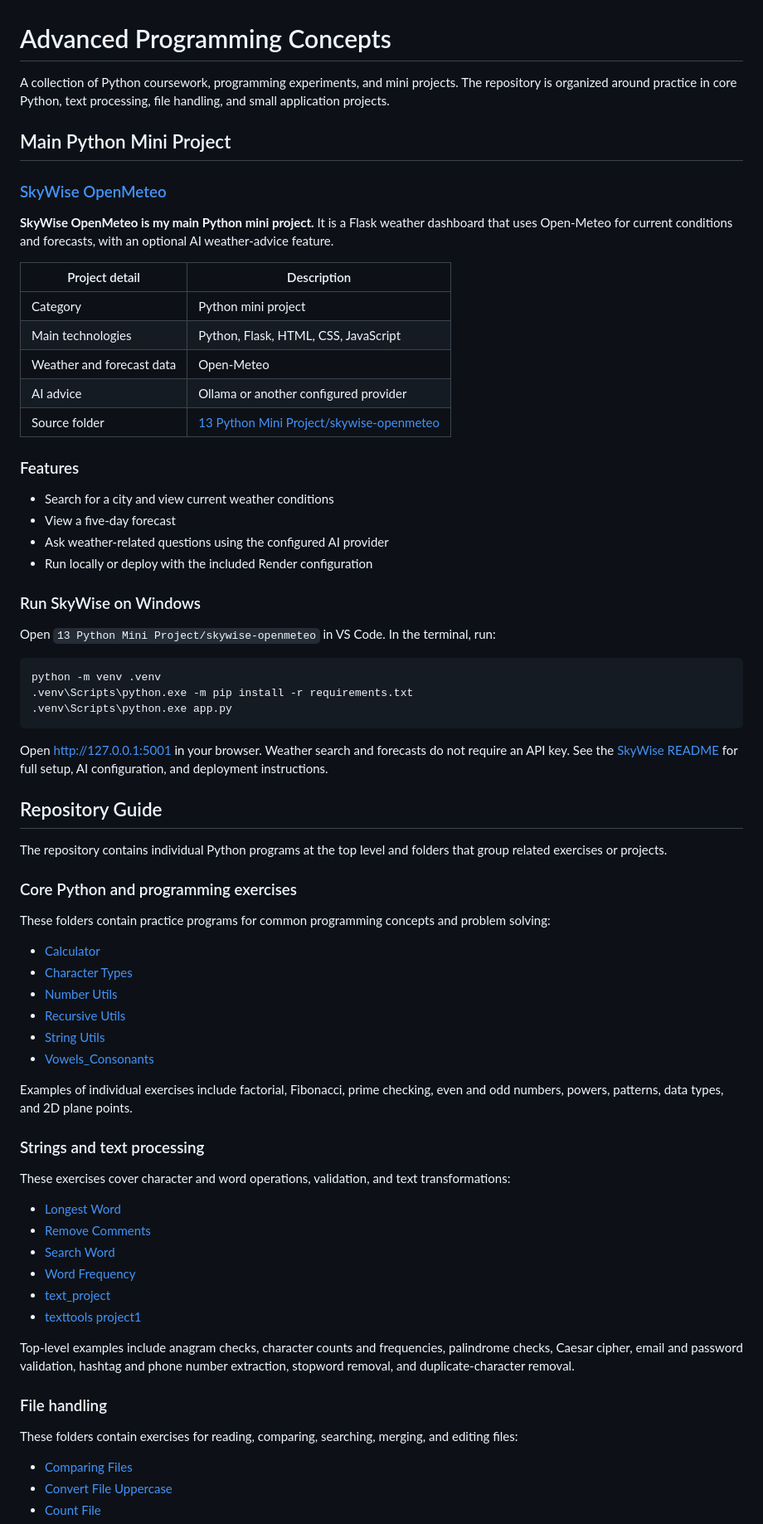
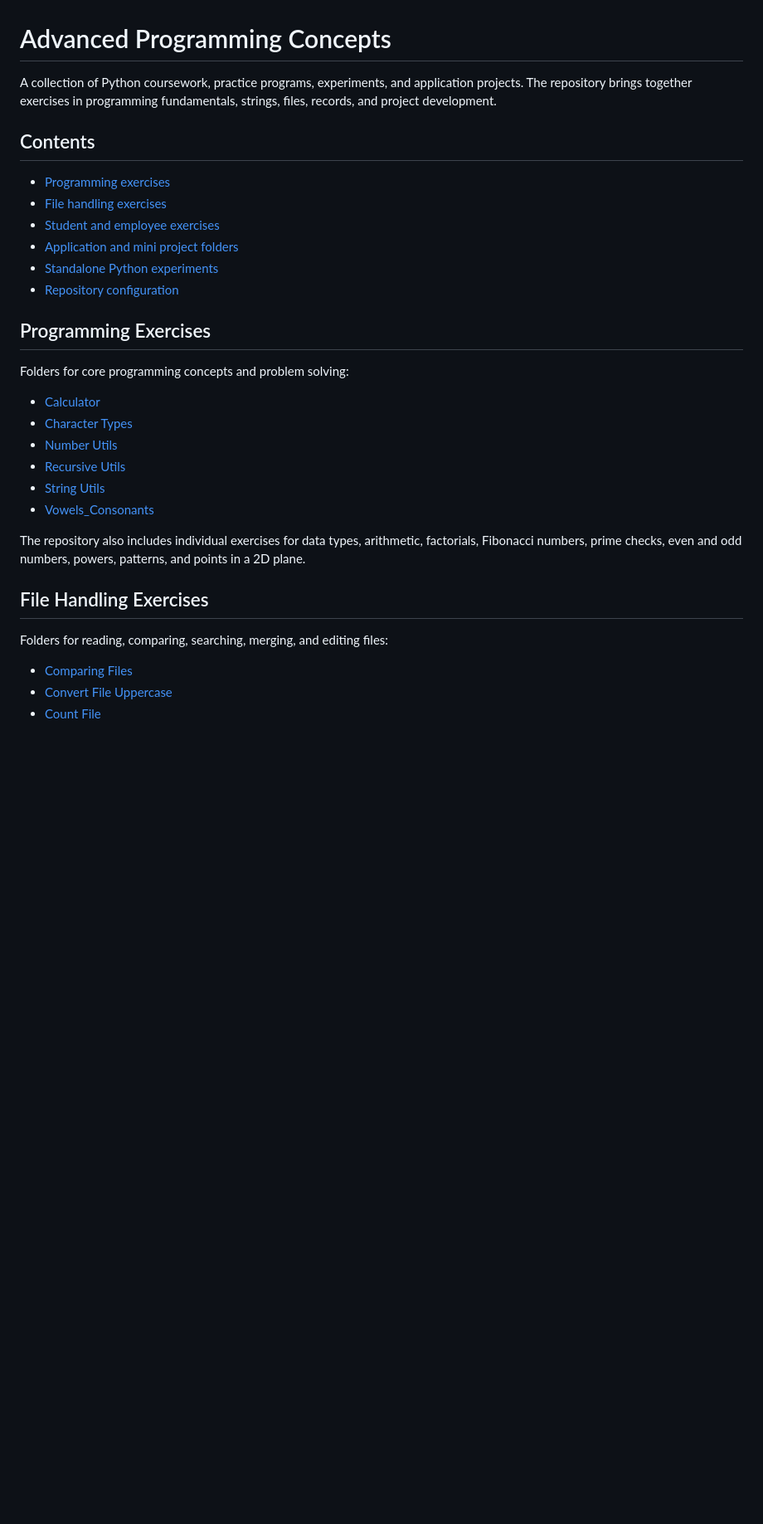
Before and after one commit to AdityaMane231105/Advanced-Programming-Concepts, a Markdown page: README.md, the part around one of its changes. Shown at 83% size. GitHub-like rendering; blank space fills up the shorter version.

````diff
--- a/README.md
+++ b/README.md
@@ -1,47 +1,19 @@
 # Advanced Programming Concepts
 
-A collection of Python coursework, programming experiments, and mini projects. The repository is organized around practice in core Python, text processing, file handling, and small application projects.
+A collection of Python coursework, practice programs, experiments, and application projects. The repository brings together exercises in programming fundamentals, strings, files, records, and project development.
 
-## Main Python Mini Project
+## Contents
 
-### [SkyWise OpenMeteo](13%20Python%20Mini%20Project/skywise-openmeteo/README.md)
+- [Programming exercises](#programming-exercises)
+- [File handling exercises](#file-handling-exercises)
+- [Student and employee exercises](#student-and-employee-exercises)
+- [Application and mini project folders](#application-and-mini-project-folders)
+- [Standalone Python experiments](#standalone-python-experiments)
+- [Repository configuration](#repository-configuration)
 
-**SkyWise OpenMeteo is my main Python mini project.** It is a Flask weather dashboard that uses Open-Meteo for current conditions and forecasts, with an optional AI weather-advice feature.
+## Programming Exercises
 
-| Project detail | Description |
-| --- | --- |
-| Category | Python mini project |
-| Main technologies | Python, Flask, HTML, CSS, JavaScript |
-| Weather and forecast data | Open-Meteo |
-| AI advice | Ollama or another configured provider |
-| Source folder | [13 Python Mini Project/skywise-openmeteo](13%20Python%20Mini%20Project/skywise-openmeteo) |
-
-### Features
-
-- Search for a city and view current weather conditions
-- View a five-day forecast
-- Ask weather-related questions using the configured AI provider
-- Run locally or deploy with the included Render configuration
-
-### Run SkyWise on Windows
-
-Open `13 Python Mini Project/skywise-openmeteo` in VS Code. In the terminal, run:
-
-```powershell
-python -m venv .venv
-.venv\Scripts\python.exe -m pip install -r requirements.txt
-.venv\Scripts\python.exe app.py
-```
-
-Open [http://127.0.0.1:5001](http://127.0.0.1:5001) in your browser. Weather search and forecasts do not require an API key. See the [SkyWise README](13%20Python%20Mini%20Project/skywise-openmeteo/README.md) for full setup, AI configuration, and deployment instructions.
-
-## Repository Guide
-
-The repository contains individual Python programs at the top level and folders that group related exercises or projects.
-
-### Core Python and programming exercises
-
-These folders contain practice programs for common programming concepts and problem solving:
+Folders for core programming concepts and problem solving:
 
 - [Calculator](Calculator/)
 - [Character Types](Character%20Types/)
@@ -50,24 +22,11 @@ These folders contain practice programs for common programming concepts and prob
 - [String Utils](String%20Utils/)
 - [Vowels_Consonants](Vowels_Consonants/)
 
-Examples of individual exercises include factorial, Fibonacci, prime checking, even and odd numbers, powers, patterns, data types, and 2D plane points.
+The repository also includes individual exercises for data types, arithmetic, factorials, Fibonacci numbers, prime checks, even and odd numbers, powers, patterns, and points in a 2D plane.
 
-### Strings and text processing
+## File Handling Exercises
 
-These exercises cover character and word operations, validation, and text transformations:
-
-- [Longest Word](Longest%20Word/)
-- [Remove Comments](Remove%20Comments/)
-- [Search Word](Search%20Word/)
-- [Word Frequency](Word%20Frequency/)
-- [text_project](text_project/)
-- [texttools project1](texttools%20project1/)
-
-Top-level examples include anagram checks, character counts and frequencies, palindrome checks, Caesar cipher, email and password validation, hashtag and phone number extraction, stopword removal, and duplicate-character removal.
-
-### File handling
-
-These folders contain exercises for reading, comparing, searching, merging, and editing files:
+Folders for reading, comparing, searching, merging, and editing files:
 
 - [Comparing Files](Comparing%20Files/)
 - [Convert File Uppercase](Convert%20File%20Uppercase/)
````
Also changed, not shown: other parts of README.md (+25 -30 lines).
